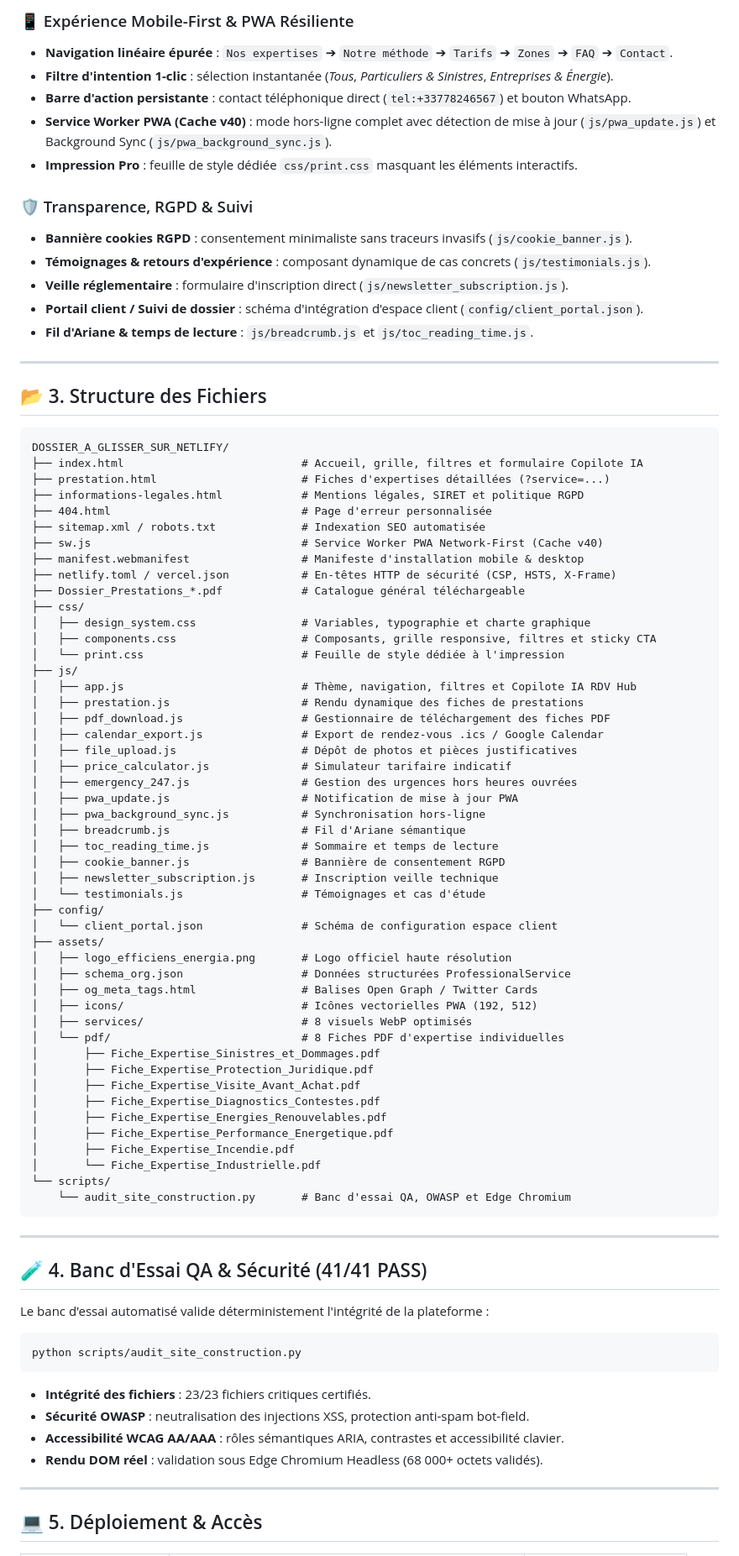
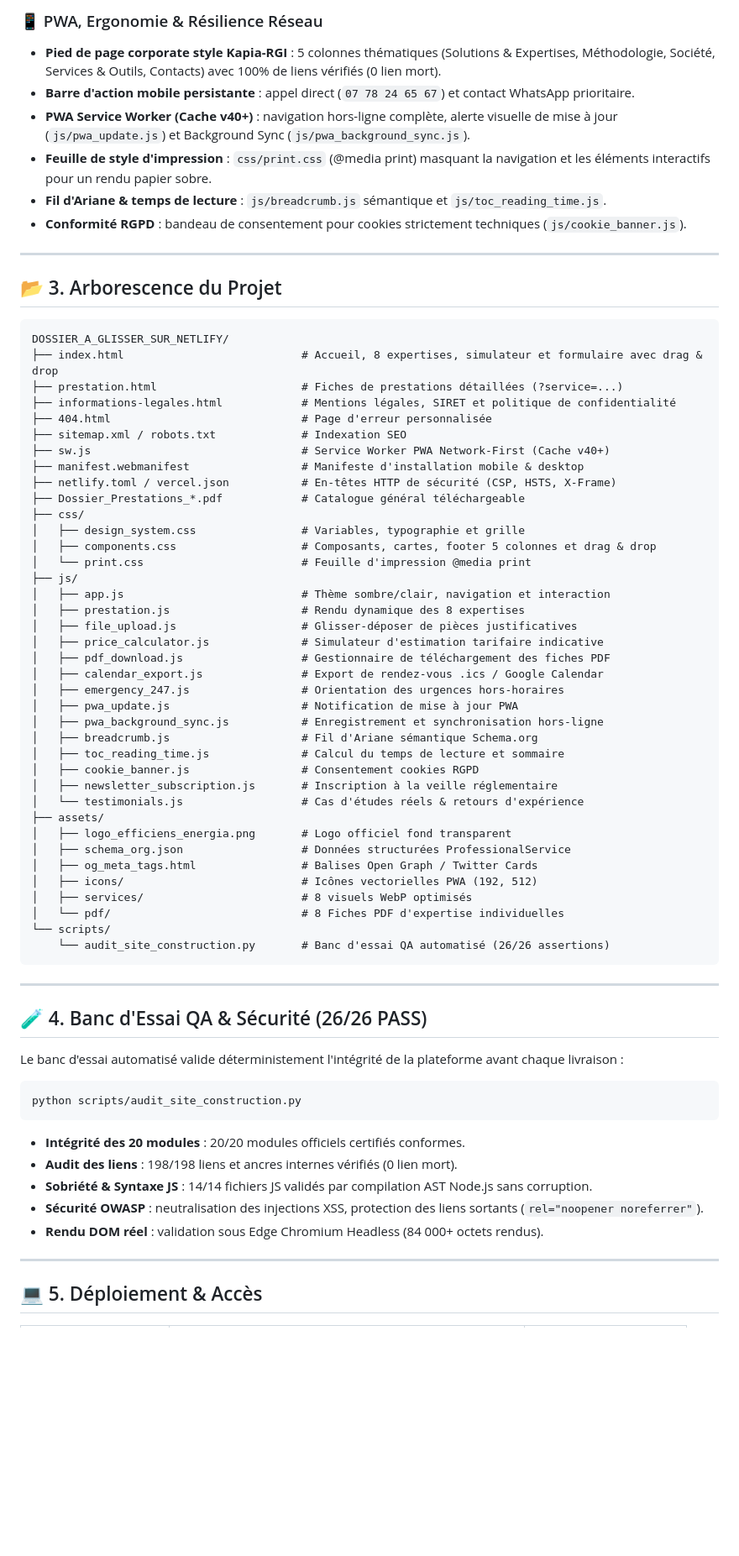
Before and after one commit to EFFICIENS-ENERGIA/site_construction, a Markdown page: README.md, the part around one of its changes. Shown at 84% size. GitHub-like rendering; blank space fills up the shorter version.

Commit message:
docs: mise à jour complète de README.md (architecture 20 modules, pied de page corporate et audit 26/26)

````diff
--- a/README.md
+++ b/README.md
@@ -46,87 +50,72 @@ Le site repose sur une architecture statique moderne, ultra-rapide (**< 300 ms**
 
-### 📱 Expérience Mobile-First & PWA Résiliente
-* **Navigation linéaire épurée** : `Nos expertises` ➔ `Notre méthode` ➔ `Tarifs` ➔ `Zones` ➔ `FAQ` ➔ `Contact`.
-* **Filtre d'intention 1-clic** : sélection instantanée (*Tous*, *Particuliers & Sinistres*, *Entreprises & Énergie*).
-* **Barre d'action persistante** : contact téléphonique direct (`tel:+33778246567`) et bouton WhatsApp.
-* **Service Worker PWA (Cache v40)** : mode hors-ligne complet avec détection de mise à jour (`js/pwa_update.js`) et Background Sync (`js/pwa_background_sync.js`).
-* **Impression Pro** : feuille de style dédiée `css/print.css` masquant les éléments interactifs.
-
-### 🛡️ Transparence, RGPD & Suivi
-* **Bannière cookies RGPD** : consentement minimaliste sans traceurs invasifs (`js/cookie_banner.js`).
-* **Témoignages & retours d'expérience** : composant dynamique de cas concrets (`js/testimonials.js`).
-* **Veille réglementaire** : formulaire d'inscription direct (`js/newsletter_subscription.js`).
-* **Portail client / Suivi de dossier** : schéma d'intégration d'espace client (`config/client_portal.json`).
-* **Fil d'Ariane & temps de lecture** : `js/breadcrumb.js` et `js/toc_reading_time.js`.
+### 📱 PWA, Ergonomie & Résilience Réseau
+* **Pied de page corporate style Kapia-RGI** : 5 colonnes thématiques (Solutions & Expertises, Méthodologie, Société, Services & Outils, Contacts) avec 100% de liens vérifiés (0 lien mort).
+* **Barre d'action mobile persistante** : appel direct (`07 78 24 65 67`) et contact WhatsApp prioritaire.
+* **PWA Service Worker (Cache v40+)** : navigation hors-ligne complète, alerte visuelle de mise à jour (`js/pwa_update.js`) et Background Sync (`js/pwa_background_sync.js`).
+* **Feuille de style d'impression** : `css/print.css` (@media print) masquant la navigation et les éléments interactifs pour un rendu papier sobre.
+* **Fil d'Ariane & temps de lecture** : `js/breadcrumb.js` sémantique et `js/toc_reading_time.js`.
+* **Conformité RGPD** : bandeau de consentement pour cookies strictement techniques (`js/cookie_banner.js`).
 
 ---
 
-## 📂 3. Structure des Fichiers
+## 📂 3. Arborescence du Projet
 
 ```text
 DOSSIER_A_GLISSER_SUR_NETLIFY/
-├── index.html                           # Accueil, grille, filtres et formulaire Copilote IA
-├── prestation.html                      # Fiches d'expertises détaillées (?service=...)
-├── informations-legales.html            # Mentions légales, SIRET et politique RGPD
+├── index.html                           # Accueil, 8 expertises, simulateur et formulaire avec drag & drop
+├── prestation.html                      # Fiches de prestations détaillées (?service=...)
+├── informations-legales.html            # Mentions légales, SIRET et politique de confidentialité
 ├── 404.html                             # Page d'erreur personnalisée
-├── sitemap.xml / robots.txt             # Indexation SEO automatisée
-├── sw.js                                # Service Worker PWA Network-First (Cache v40)
+├── sitemap.xml / robots.txt             # Indexation SEO
+├── sw.js                                # Service Worker PWA Network-First (Cache v40+)
 ├── manifest.webmanifest                 # Manifeste d'installation mobile & desktop
 ├── netlify.toml / vercel.json           # En-têtes HTTP de sécurité (CSP, HSTS, X-Frame)
 ├── Dossier_Prestations_*.pdf            # Catalogue général téléchargeable
 ├── css/
-│   ├── design_system.css                # Variables, typographie et charte graphique
-│   ├── components.css                   # Composants, grille responsive, filtres et sticky CTA
-│   └── print.css                        # Feuille de style dédiée à l'impression
+│   ├── design_system.css                # Variables, typographie et grille
+│   ├── components.css                   # Composants, cartes, footer 5 colonnes et drag & drop
+│   └── print.css                        # Feuille d'impression @media print
 ├── js/
-│   ├── app.js                           # Thème, navigation, filtres et Copilote IA RDV Hub
-│   ├── prestation.js                    # Rendu dynamique des fiches de prestations
+│   ├── app.js                           # Thème sombre/clair, navigation et interaction
+│   ├── prestation.js                    # Rendu dynamique des 8 expertises
+│   ├── file_upload.js                   # Glisser-déposer de pièces justificatives
+│   ├── price_calculator.js              # Simulateur d'estimation tarifaire indicative
 │   ├── pdf_download.js                  # Gestionnaire de téléchargement des fiches PDF
 │   ├── calendar_export.js               # Export de rendez-vous .ics / Google Calendar
-│   ├── file_upload.js                   # Dépôt de photos et pièces justificatives
-│   ├── price_calculator.js              # Simulateur tarifaire indicatif
-│   ├── emergency_247.js                 # Gestion des urgences hors heures ouvrées
+│   ├── emergency_247.js                 # Orientation des urgences hors-horaires
 │   ├── pwa_update.js                    # Notification de mise à jour PWA
-│   ├── pwa_background_sync.js           # Synchronisation hors-ligne
-│   ├── breadcrumb.js                    # Fil d'Ariane sémantique
-│   ├── toc_reading_time.js              # Sommaire et temps de lecture
-│   ├── cookie_banner.js                 # Bannière de consentement RGPD
-│   ├── newsletter_subscription.js       # Inscription veille technique
-│   └── testimonials.js                  # Témoignages et cas d'étude
-├── config/
-│   └── client_portal.json               # Schéma de configuration espace client
+│   ├── pwa_background_sync.js           # Enregistrement et synchronisation hors-ligne
+│   ├── breadcrumb.js                    # Fil d'Ariane sémantique Schema.org
+│   ├── toc_reading_time.js              # Calcul du temps de lecture et sommaire
+│   ├── cookie_banner.js                 # Consentement cookies RGPD
+│   ├── newsletter_subscription.js       # Inscription à la veille réglementaire
+│   └── testimonials.js                  # Cas d'études réels & retours d'expérience
 ├── assets/
-│   ├── logo_efficiens_energia.png       # Logo officiel haute résolution
+│   ├── logo_efficiens_energia.png       # Logo officiel fond transparent
 │   ├── schema_org.json                  # Données structurées ProfessionalService
 │   ├── og_meta_tags.html                # Balises Open Graph / Twitter Cards
 │   ├── icons/                           # Icônes vectorielles PWA (192, 512)
 │   ├── services/                        # 8 visuels WebP optimisés
 │   └── pdf/                             # 8 Fiches PDF d'expertise individuelles
-│       ├── Fiche_Expertise_Sinistres_et_Dommages.pdf
-│       ├── Fiche_Expertise_Protection_Juridique.pdf
-│       ├── Fiche_Expertise_Visite_Avant_Achat.pdf
-│       ├── Fiche_Expertise_Diagnostics_Contestes.pdf
-│       ├── Fiche_Expertise_Energies_Renouvelables.pdf
-│       ├── Fiche_Expertise_Performance_Energetique.pdf
-│       ├── Fiche_Expertise_Incendie.pdf
-│       └── Fiche_Expertise_Industrielle.pdf
 └── scripts/
-    └── audit_site_construction.py       # Banc d'essai QA, OWASP et Edge Chromium
+    └── audit_site_construction.py       # Banc d'essai QA automatisé (26/26 assertions)
 ```
 
 ---
 
-## 🧪 4. Banc d'Essai QA & Sécurité (41/41 PASS)
+## 🧪 4. Banc d'Essai QA & Sécurité (26/26 PASS)
 
-Le banc d'essai automatisé valide déterministement l'intégrité de la plateforme :
+Le banc d'essai automatisé valide déterministement l'intégrité de la plateforme avant chaque livraison :
 
 ```powershell
 python scripts/audit_site_construction.py
 ```
 
-* **Intégrité des fichiers** : 23/23 fichiers critiques certifiés.
-* **Sécurité OWASP** : neutralisation des injections XSS, protection anti-spam bot-field.
-* **Accessibilité WCAG AA/AAA** : rôles sémantiques ARIA, contrastes et accessibilité clavier.
-* **Rendu DOM réel** : validation sous Edge Chromium Headless (68 000+ octets validés).
+* **Intégrité des 20 modules** : 20/20 modules officiels certifiés conformes.
+* **Audit des liens** : 198/198 liens et ancres internes vérifiés (0 lien mort).
+* **Sobriété & Syntaxe JS** : 14/14 fichiers JS validés par compilation AST Node.js sans corruption.
+* **Sécurité OWASP** : neutralisation des injections XSS, protection des liens sortants (`rel="noopener noreferrer"`).
+* **Rendu DOM réel** : validation sous Edge Chromium Headless (84 000+ octets rendus).
 
 ---
 
````
Also changed, not shown: other parts of README.md (+28 -24 lines).
